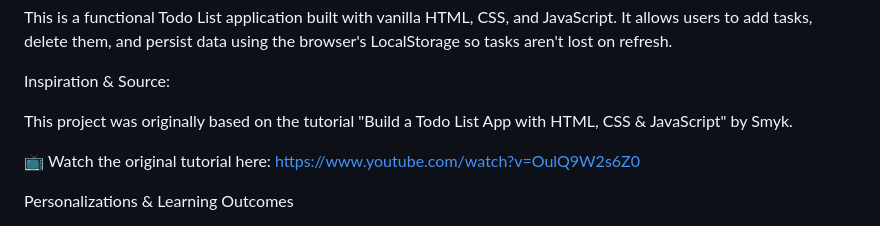
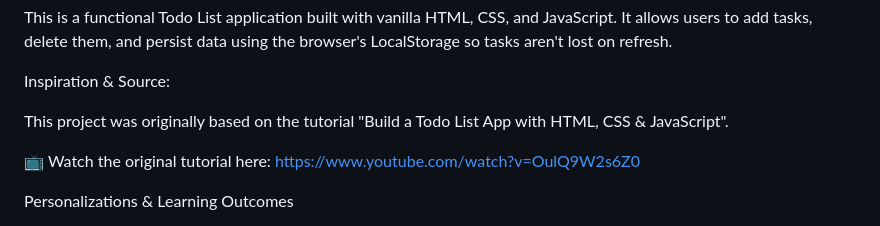
Before and after one commit to BeeEmp/todo-proj, a Markdown page: README.md, the part around the change. Rendered like a GitHub page.

```diff
--- a/README.md
+++ b/README.md
@@ -7,7 +7,7 @@ This is a functional Todo List application built with vanilla HTML, CSS, and Jav
 
 Inspiration & Source:
 
-This project was originally based on the tutorial "Build a Todo List App with HTML, CSS & JavaScript" by Smyk.
+This project was originally based on the tutorial "Build a Todo List App with HTML, CSS & JavaScript".
 
 📺 Watch the original tutorial here: https://www.youtube.com/watch?v=OulQ9W2s6Z0
 
```
